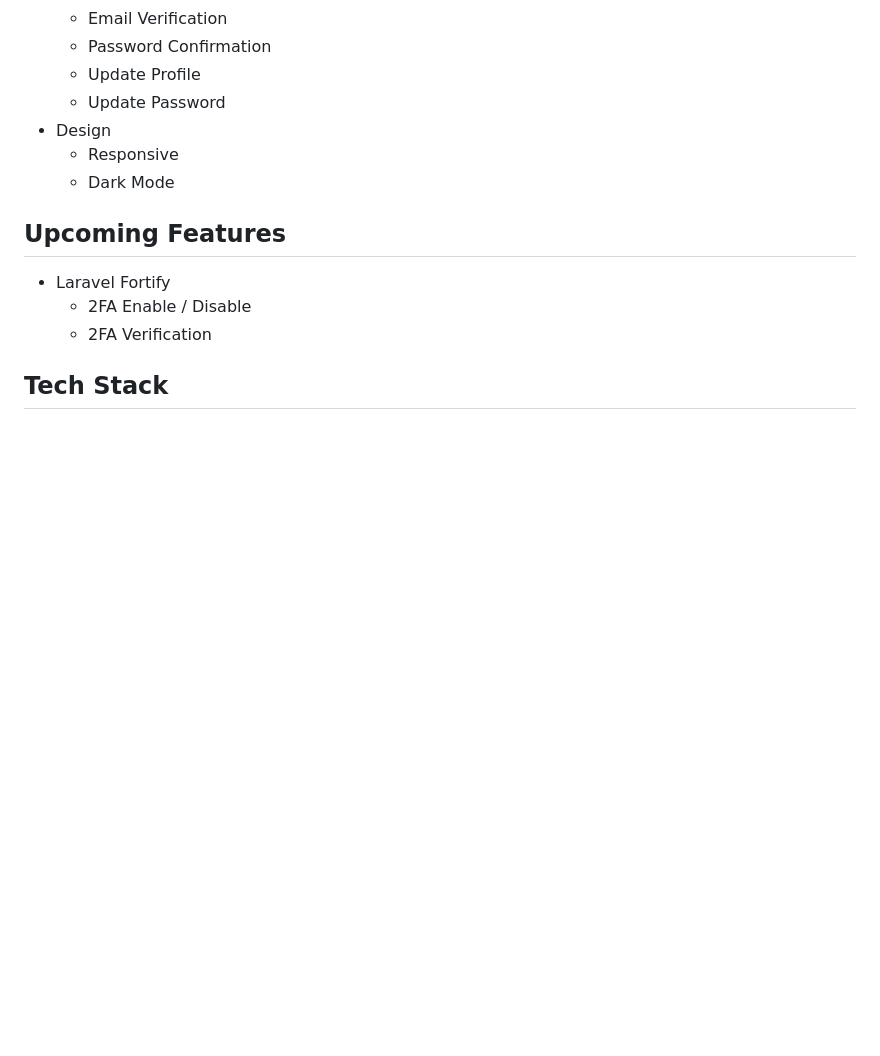
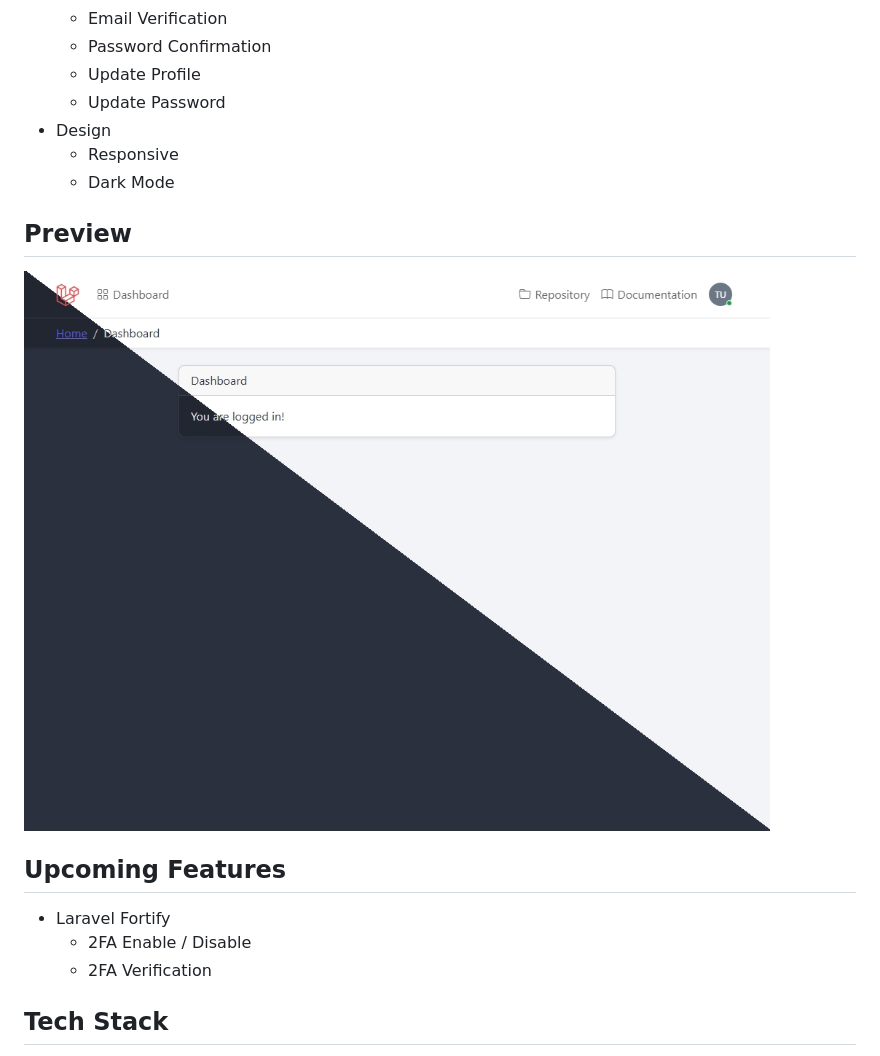
Before and after one commit to kastsecho/coreui-vue-starter-kit, a Markdown page: README.md, the part around the change. Drawn GitHub-style; pictures changed too: public/img/coreui-screenshot.png (added); blank space fills up the shorter version.

```diff
--- a/README.md
+++ b/README.md
@@ -17,6 +17,9 @@
 * Design
   * Responsive
   * Dark Mode
+
+## Preview
+![Preview](/public/img/coreui-screenshot.png)
 
 ## Upcoming Features
 * Laravel Fortify
```
